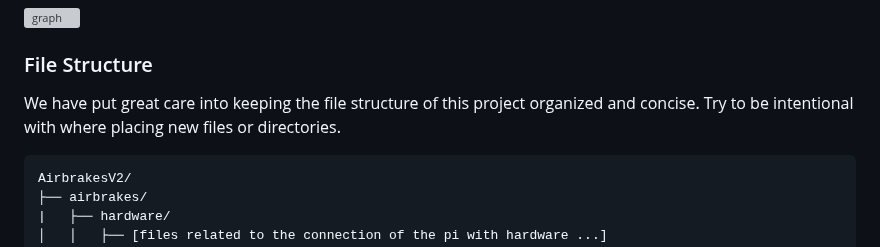
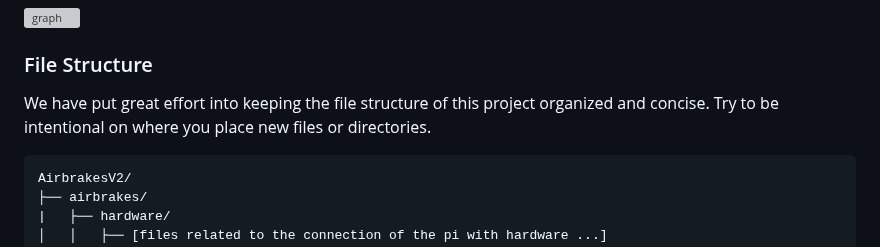
Before and after one commit to NCSU-High-Powered-Rocketry-Club/AirbrakesV2, a Markdown page: README.md, the part around the change. GitHub-like rendering; grey boxes are pictures that could not be loaded.

Commit message:
Update README.md
Co-authored-by: Harshil <37377066+harshil21@users.noreply.github.com>

````diff
--- a/README.md
+++ b/README.md
@@ -38,7 +38,7 @@ retracted
 
 ### File Structure
 
-We have put great care into keeping the file structure of this project organized and concise. Try to be intentional with where placing new files or directories.
+We have put great effort into keeping the file structure of this project organized and concise. Try to be intentional on where you place new files or directories.
 ```
 AirbrakesV2/
 ├── airbrakes/
````
